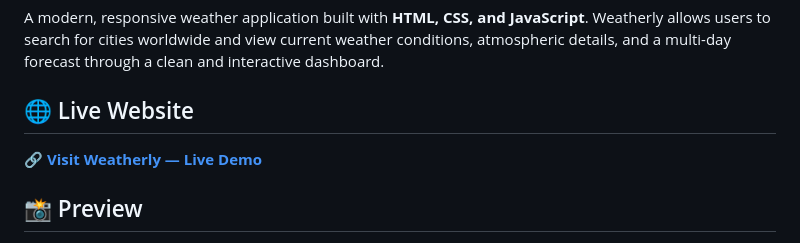
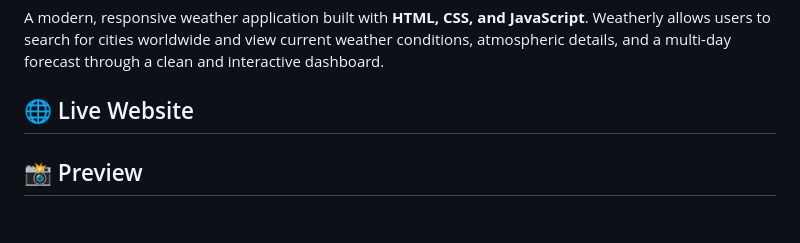
Before and after one commit to UnnatiJain09/wheatherly-web, a Markdown page: README.md, the part around one of its changes. GitHub-like rendering.

```diff
--- a/README.md
+++ b/README.md
@@ -3,7 +3,7 @@
 A modern, responsive weather application built with **HTML, CSS, and JavaScript**. Weatherly allows users to search for cities worldwide and view current weather conditions, atmospheric details, and a multi-day forecast through a clean and interactive dashboard.
 ## 🌐 Live Website
 
-🔗 **[Visit Weatherly — Live Demo](YOUR_LIVE_WEBSITE_URL)**
+
 
 ## 📸 Preview
 
```
Also changed, not shown: other parts of README.md (+4 -1 lines).
